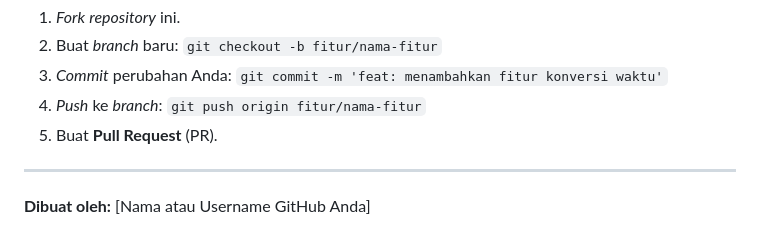
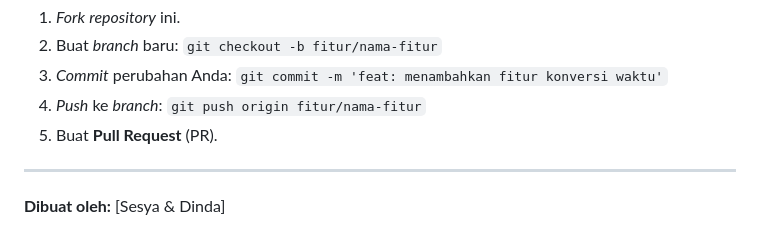
Before and after one commit to anothercee/example, a Markdown page: README.md, the part around the change. GitHub-like rendering.

Commit message:
Update author names in README.md

```diff
--- a/README.md
+++ b/README.md
@@ -67,4 +67,4 @@ Proyek ini terbuka untuk pengembangan lebih lanjut! Jika Anda memiliki ide untuk
 
 ---
 
-**Dibuat oleh:** [Nama atau Username GitHub Anda]
+**Dibuat oleh:** [Sesya & Dinda]
```
